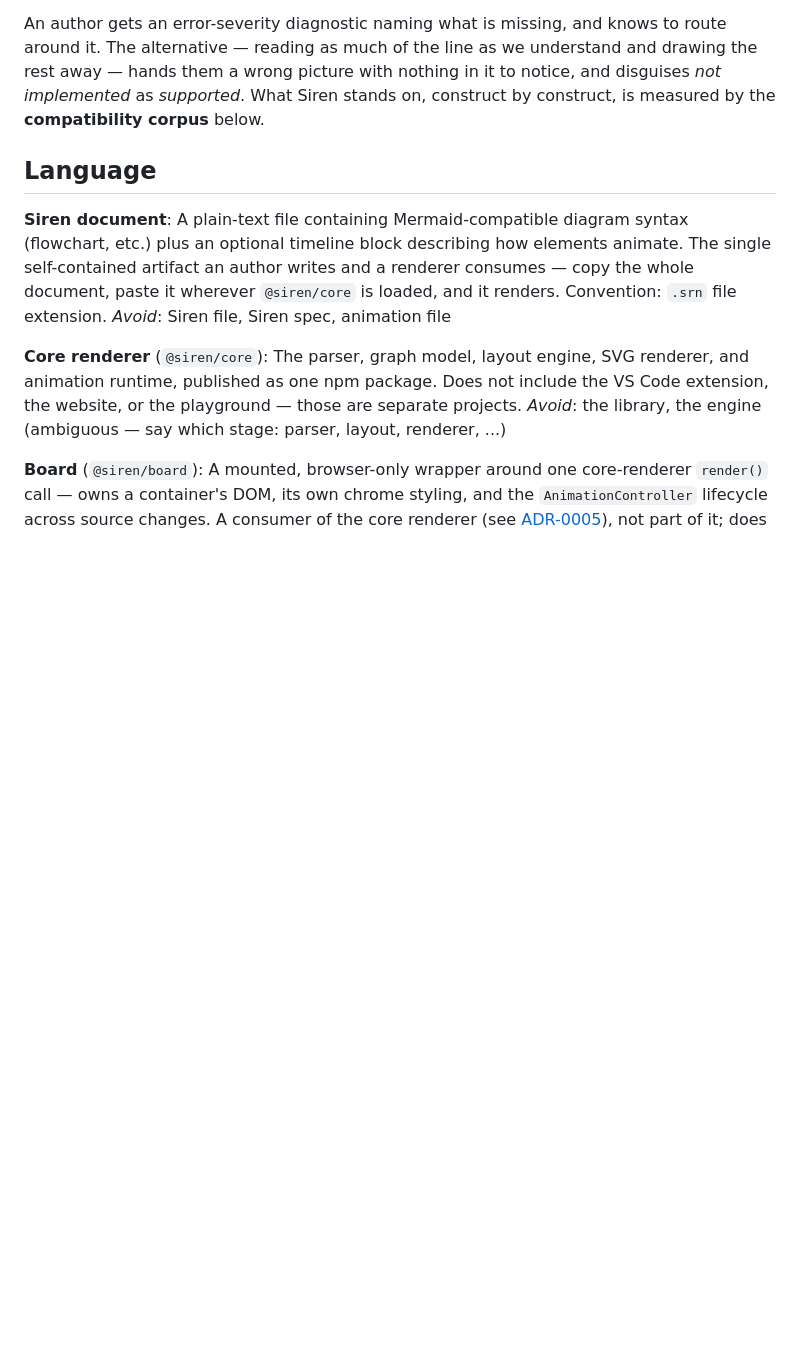
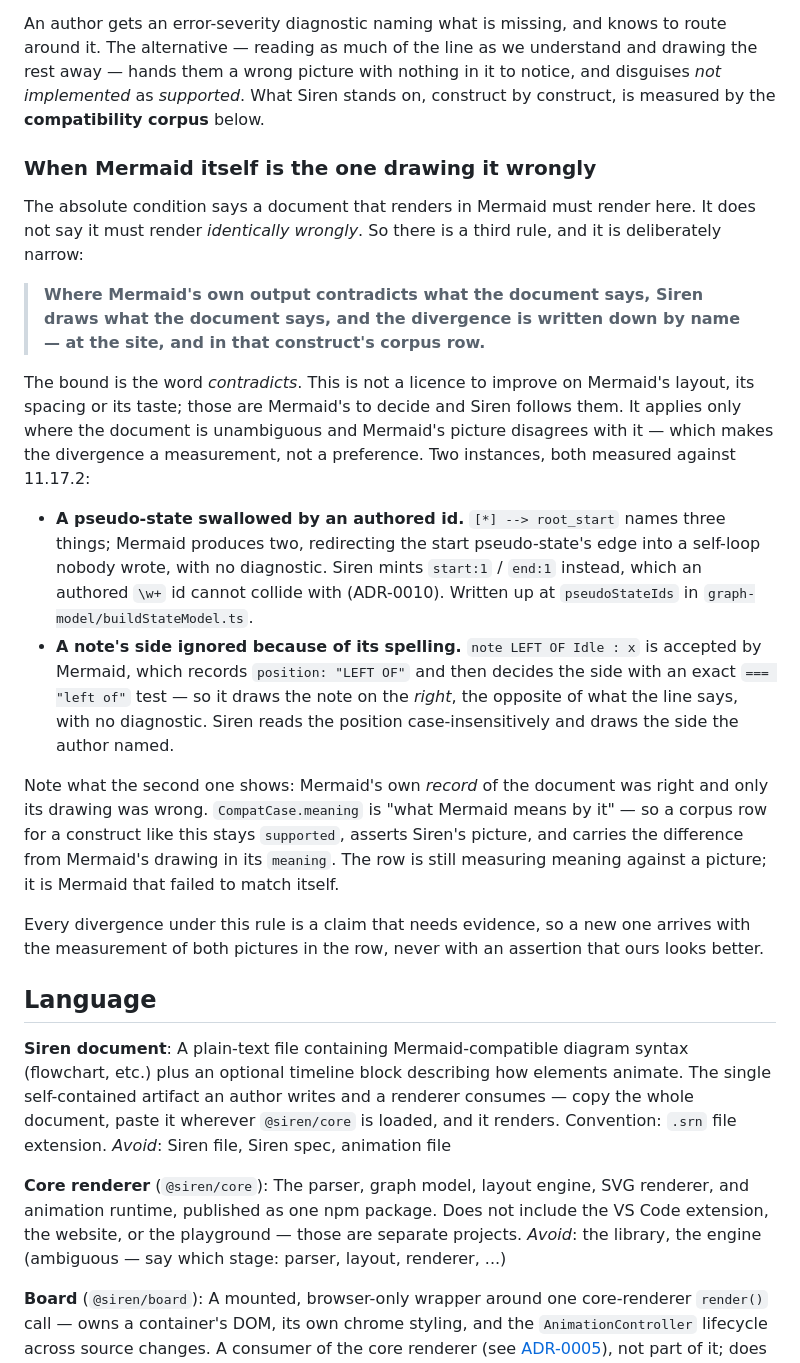
Before and after one commit to Ginz9013/siren, a Markdown page: CONTEXT.md, the part around the change. GitHub-like rendering; blank space fills up the shorter version.

Commit message:
Settle what happens when Mermaid is the one drawing it wrongly
The absolute condition says a document that renders in Mermaid must
render here. It never said it must render identically wrongly, and two
constructs have now needed that distinction, so it is written down
rather than decided again each time.

The rule is bounded by the word "contradicts": where the document is
unambiguous and Mermaid's picture disagrees with it, Siren draws what
the document says and records the divergence by name. Layout, spacing
and taste stay Mermaid's -- those are preferences, and this rule is
only for measurements.

The precedent was already set in this codebase and I had wrongly called
it a new one: `pseudoStateIds` diverges deliberately because Mermaid
swallows a start pseudo-state into an authored `root_start` and
redirects its edge into a self-loop nobody wrote. The second instance is
a note's side, where Mermaid records `position: "LEFT OF"` and then
tests it with an exact lowercase comparison, drawing the opposite side
of the one the line names.

That second one also answers the question the corpus could not: its
`meaning` field is "what Mermaid means by it", and Mermaid's own record
of the document was right -- only its drawing was wrong. So such a row
stays `supported`, asserts our picture, and carries the difference in
its `meaning`. No fourth status is needed.

Co-Authored-By: Claude Opus 5 (1M context) <noreply@anthropic.com>

```diff
--- a/CONTEXT.md
+++ b/CONTEXT.md
@@ -14,6 +14,39 @@ An author gets an error-severity diagnostic naming what is missing, and knows to
 The alternative — reading as much of the line as we understand and drawing the rest away — hands
 them a wrong picture with nothing in it to notice, and disguises *not implemented* as *supported*.
 What Siren stands on, construct by construct, is measured by the **compatibility corpus** below.
+
+### When Mermaid itself is the one drawing it wrongly
+
+The absolute condition says a document that renders in Mermaid must render here. It does not say
+it must render *identically wrongly*. So there is a third rule, and it is deliberately narrow:
+
+> **Where Mermaid's own output contradicts what the document says, Siren draws what the document
+> says, and the divergence is written down by name — at the site, and in that construct's corpus
+> row.**
+
+The bound is the word *contradicts*. This is not a licence to improve on Mermaid's layout, its
+spacing or its taste; those are Mermaid's to decide and Siren follows them. It applies only where
+the document is unambiguous and Mermaid's picture disagrees with it — which makes the divergence
+a measurement, not a preference. Two instances, both measured against 11.17.2:
+
+- **A pseudo-state swallowed by an authored id.** `[*] --> root_start` names three things;
+  Mermaid produces two, redirecting the start pseudo-state's edge into a self-loop nobody wrote,
+  with no diagnostic. Siren mints `start:1` / `end:1` instead, which an authored `\w+` id cannot
+  collide with (ADR-0010). Written up at `pseudoStateIds` in `graph-model/buildStateModel.ts`.
+- **A note's side ignored because of its spelling.** `note LEFT OF Idle : x` is accepted by
+  Mermaid, which records `position: "LEFT OF"` and then decides the side with an exact
+  `=== "left of"` test — so it draws the note on the *right*, the opposite of what the line
+  says, with no diagnostic. Siren reads the position case-insensitively and draws the side the
+  author named.
+
+Note what the second one shows: Mermaid's own *record* of the document was right and only its
+drawing was wrong. `CompatCase.meaning` is "what Mermaid means by it" — so a corpus row for a
+construct like this stays `supported`, asserts Siren's picture, and carries the difference from
+Mermaid's drawing in its `meaning`. The row is still measuring meaning against a picture; it is
+Mermaid that failed to match itself.
+
+Every divergence under this rule is a claim that needs evidence, so a new one arrives with the
+measurement of both pictures in the row, never with an assertion that ours looks better.
 
 ## Language
 
```
